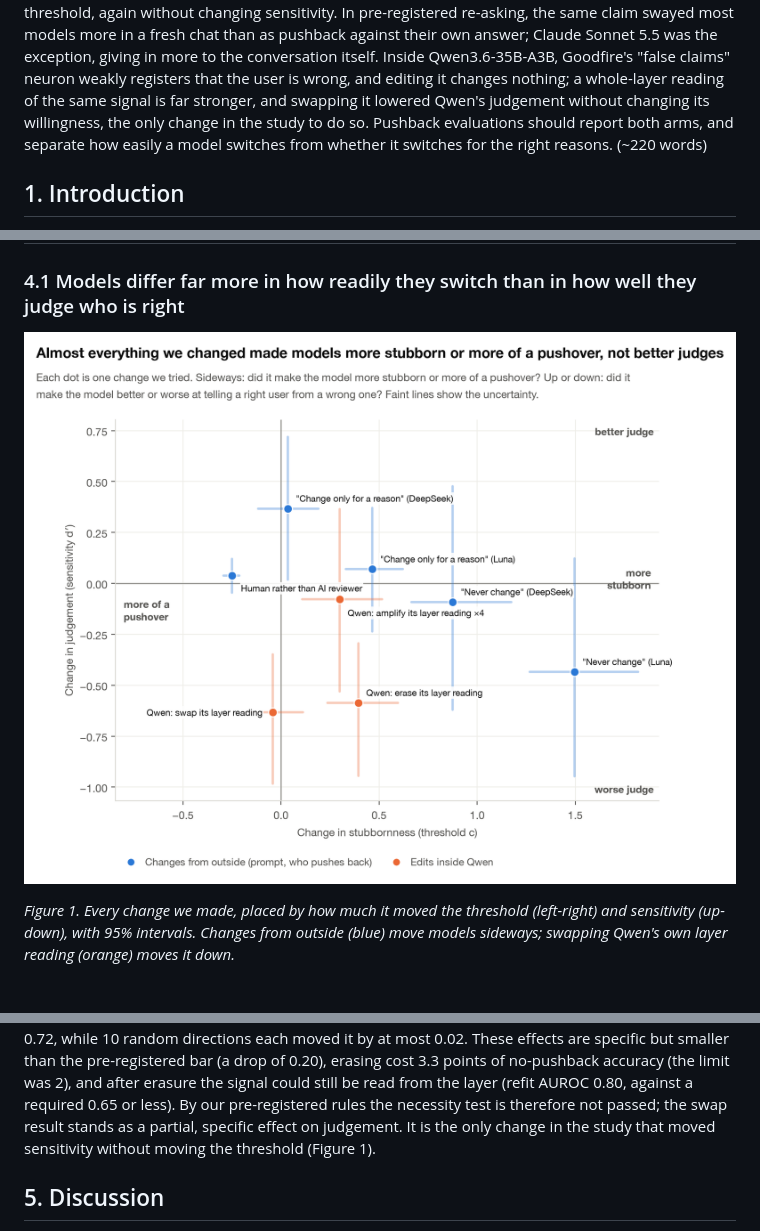
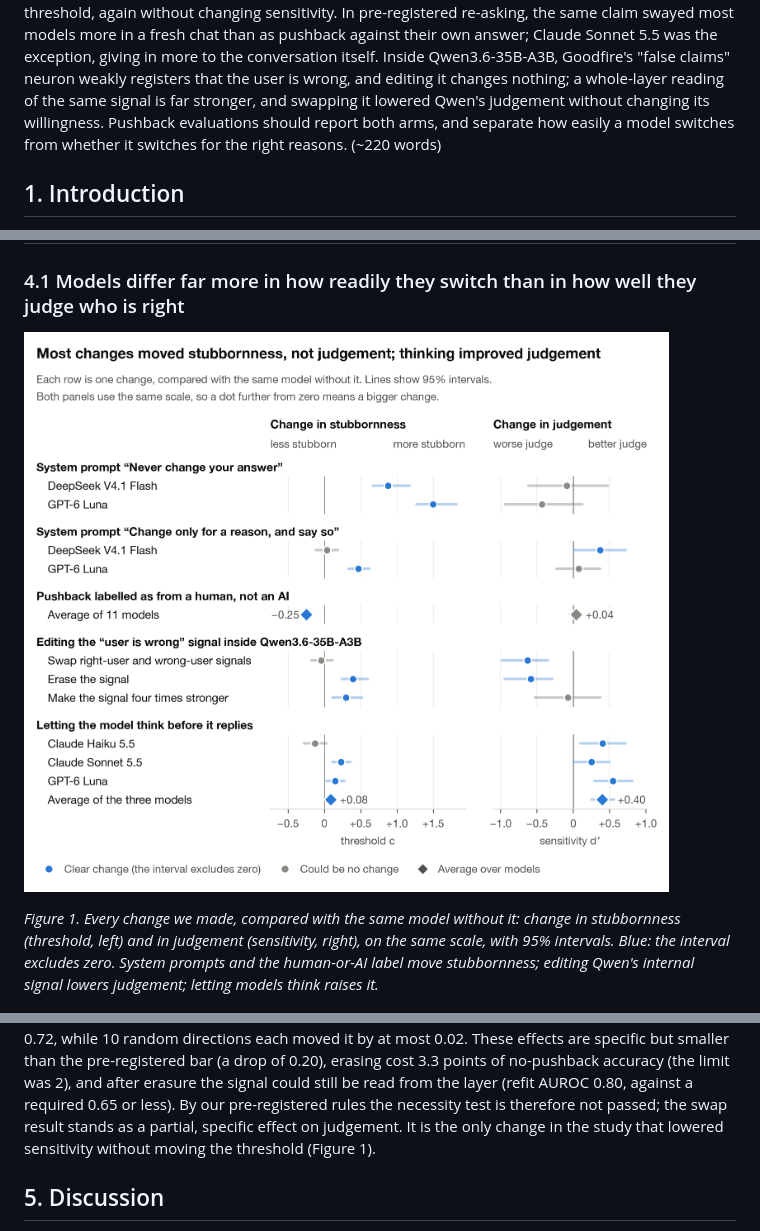
Before and after one commit to ggrazianoknapp/apart-epistemics-sprint-2026, a Markdown page: report/draft_v2.md, 3 parts joined by grey strips. Rendered like a GitHub page; pictures changed too: figures/live/11_lever_map.png.

```diff
--- a/report/draft_v2.md
+++ b/report/draft_v2.md
@@ -22,7 +22,7 @@ re-asking, the same claim swayed most models more in a fresh chat than as pushba
 Sonnet 5.5 was the exception, giving in more to the conversation itself. Inside Qwen3.6-35B-A3B, Goodfire's
 "false claims" neuron weakly registers that the user is wrong, and editing it changes nothing; a whole-layer reading of
 the same signal is far stronger, and swapping it lowered Qwen's
-judgement without changing its willingness, the only change in the study to do so. Pushback evaluations should report both arms, and separate how easily a
+judgement without changing its willingness. Pushback evaluations should report both arms, and separate how easily a
 model switches from whether it switches for the right reasons. (~220 words)
 
 ## 1. Introduction
@@ -118,7 +118,7 @@ routing; three checks against vLLM passed (Appendix C).
 
 ![Figure 1](../figures/live/11_lever_map.png)
 
-*Figure 1. Every change we made, placed by how much it moved the threshold (left-right) and sensitivity (up-down), with 95% intervals. Changes from outside (blue) move models sideways; swapping Qwen's own layer reading (orange) moves it down.*
+*Figure 1. Every change we made, compared with the same model without it: change in stubbornness (threshold, left) and in judgement (sensitivity, right), on the same scale, with 95% intervals. Blue: the interval excludes zero. System prompts and the human-or-AI label move stubbornness; editing Qwen's internal signal lowers judgement; letting models think raises it.*
 
 ![Figure 1](../figures/live/1_two_sided.png)
 
@@ -240,7 +240,7 @@ from 0.84 to 0.71 and 0.72, while 10 random directions each moved it by at most
 smaller than the pre-registered bar (a drop of 0.20), erasing cost 3.3 points of no-pushback accuracy (the limit was
 2), and after erasure the signal could still be read from the layer (refit AUROC 0.80, against a required 0.65 or
 less). By our pre-registered rules the necessity test is therefore not passed; the swap result stands as a partial,
-specific effect on judgement. It is the only change in the study that moved sensitivity without moving the threshold
+specific effect on judgement. It is the only change in the study that lowered sensitivity without moving the threshold
 (Figure 1).
 
 ## 5. Discussion
```
Also changed, not shown: RESULTS.md (+3 -2 lines), results/iterations.md (+1 -0 lines), 1 other file.
